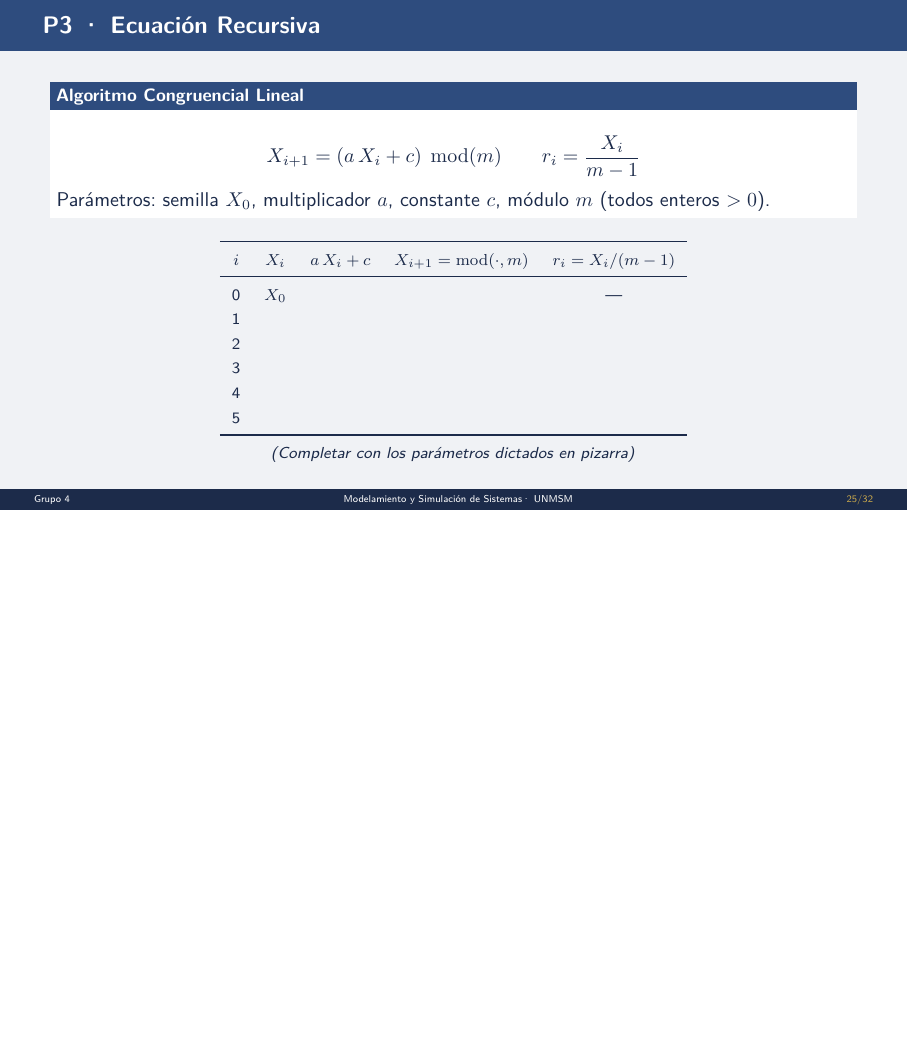
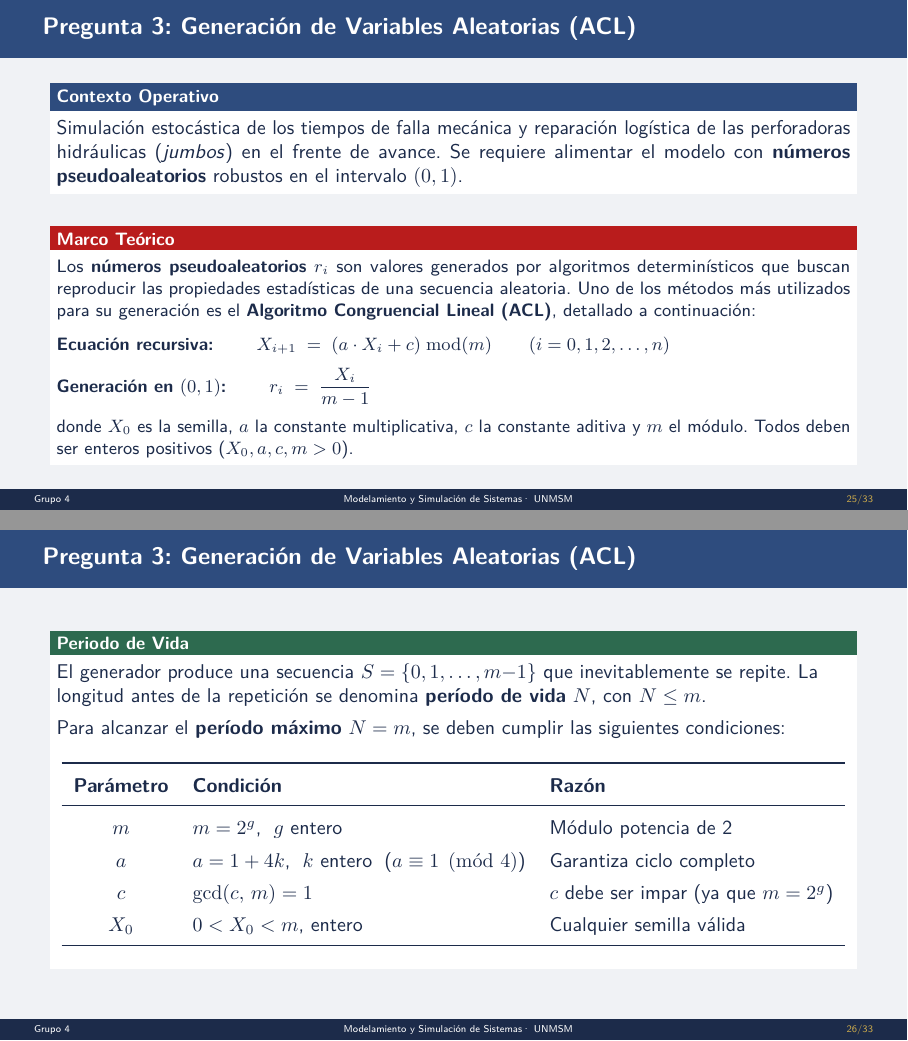
Before and after one commit to luisalejandrordc/mss-examen-parcial, LaTeX slides (presentation/presentation.tex): page 25 of 32 before the commit and pages 25 and 26 of 33 after it, the two joined at a grey line, the shorter picture padded with empty space. Compiled offline with pdfLaTeX.

Commit message:
add question 3 to the presentation

```diff
--- a/presentation/presentation.tex
+++ b/presentation/presentation.tex
@@ -676,38 +676,63 @@
 \end{frame}
 
 % ════════════════════════════════════════════════════════════
-\section{\textbf{Pregunta 3:} Algoritmo Congruencial Lineal}
+\section{\textbf{Pregunta 3:} Generación de Variables Aleatorias (ACL)}
 % ════════════════════════════════════════════════════════════
 
 \sectionslide{Pregunta 3}{Generación de Variables Aleatorias (ACL)}
 
-\begin{frame}{P3 · Ecuación Recursiva}
-	\begin{block}{Algoritmo Congruencial Lineal}
-		\[
-			X_{i+1} = (a\,X_i + c)\;\operatorname{mod}(m)
-			\qquad
-			r_i = \frac{X_i}{m-1}
-		\]
-		Parámetros: semilla $X_0$, multiplicador $a$, constante $c$, módulo $m$
-		(todos enteros $> 0$).
+\begin{frame}{Pregunta 3: Generación de Variables Aleatorias (ACL)}
+	\begin{block}{Contexto Operativo}
+		\justifying
+		Simulación estocástica de los tiempos de falla mecánica y reparación
+		logística de las perforadoras hidráulicas (\textit{jumbos}) en el frente
+		de avance. Se requiere alimentar el modelo con \textbf{números pseudoaleatorios}
+		robustos en el intervalo $(0,1)$.
 	\end{block}
-	\vspace{0.25cm}
-	\centering\footnotesize
-	\renewcommand{\arraystretch}{1.3}
-	\begin{tabular}{ccccc}
-		\toprule
-		$i$ & $X_i$ & $a\,X_i + c$ & $X_{i+1} = \operatorname{mod}(\cdot, m)$ & $r_i = X_i/(m-1)$ \\
-		\midrule
-		0   & $X_0$ &              &                                          & —                 \\
-		1   &       &              &                                          &                   \\
-		2   &       &              &                                          &                   \\
-		3   &       &              &                                          &                   \\
-		4   &       &              &                                          &                   \\
-		5   &       &              &                                          &                   \\
-		\bottomrule
-	\end{tabular}
-	\par\vspace{0.15cm}
-	\textit{(Completar con los parámetros dictados en pizarra)}
+	\vspace{6pt}
+	\begin{alertblock}{Marco Teórico}
+		\justifying\small
+		Los \textbf{números pseudoaleatorios} $r_i$ son valores generados
+		por algoritmos determinísticos que buscan reproducir las propiedades
+		estadísticas de una secuencia aleatoria. Uno de los métodos más
+		utilizados para su generación es el \textbf{Algoritmo Congruencial
+			Lineal (ACL)}, detallado a continuación:\\[6pt]
+		\textbf{Ecuación recursiva:} $\qquad X_{i+1} \;=\; (a \cdot X_i + c)\;\mathrm{mod}(m) \qquad	(i = 0,1,2,\ldots,n)$\\[6pt]
+		\textbf{Generación en $(0,1)$:} $\qquad r_i \;=\; \dfrac{X_i}{m-1}$\\[6pt]
+		donde $X_0$ es la semilla, $a$ la constante multiplicativa,
+		$c$ la constante aditiva y $m$ el módulo.
+		Todos deben ser enteros positivos ($X_0,a,c,m > 0$).
+	\end{alertblock}
+\end{frame}
+
+\begin{frame}{Pregunta 3: Generación de Variables Aleatorias (ACL)}
+	\begin{exampleblock}{Periodo de Vida}
+		El generador produce una secuencia $S = \{0,1,\ldots,m{-}1\}$ que
+		inevitablemente se repite. La longitud antes de la repetición se denomina
+		\textbf{período de vida} $N$, con $N \leq m$.
+
+		\vspace{0.4em}
+		Para alcanzar el \textbf{período máximo} $N = m$, se deben cumplir las siguientes condiciones:
+
+		\vspace{0.3em}
+		\begin{center}
+			\renewcommand{\arraystretch}{1.35}
+			\begin{tabular}{cll}
+				\toprule
+				\textbf{Parámetro} & \textbf{Condición}                                   & \textbf{Razón} \\
+				\midrule
+				$m$                & $m = 2^{g}$, \;$g$ entero
+				                   & Módulo potencia de 2                                                  \\
+				$a$                & $a = 1 + 4k$, \;$k$ entero \;($a \equiv 1 \pmod{4}$)
+				                   & Garantiza ciclo completo                                              \\
+				$c$                & $\gcd(c,\,m) = 1$
+				                   & $c$ debe ser impar (ya que $m=2^g$)                                   \\
+				$X_0$              & $0 < X_0 < m$, entero
+				                   & Cualquier semilla válida                                              \\
+				\bottomrule
+			\end{tabular}
+		\end{center}
+	\end{exampleblock}
 \end{frame}
 
 % ════════════════════════════════════════════════════════════
```
Also changed, not shown: presentation/presentation.pdf, presentation/presentation.tex (2 more changed lines).
